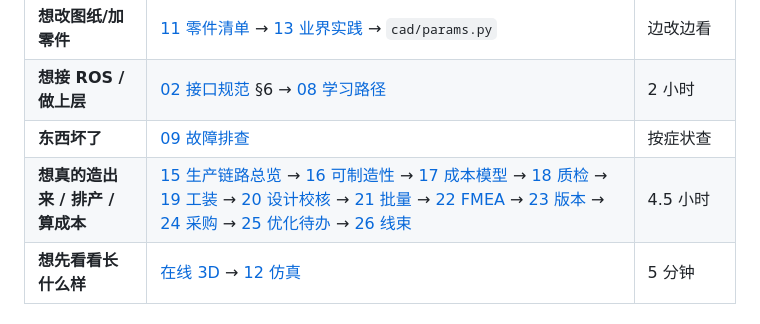
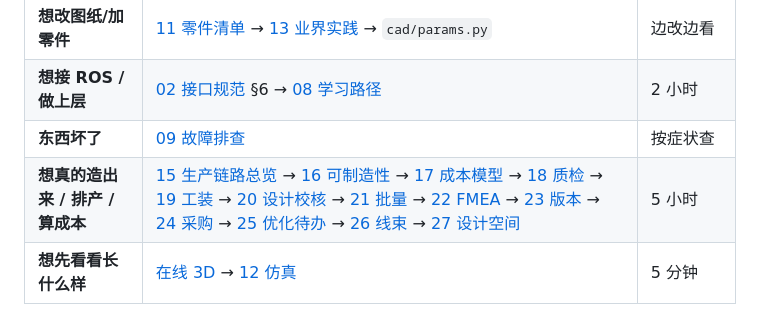
Before and after one commit to gh503/robot-modkit, a Markdown page: docs/README.md, the part around the change. GitHub-like rendering.

```diff
--- a/docs/README.md
+++ b/docs/README.md
@@ -11,7 +11,7 @@
 | **想改图纸/加零件** | [11 零件清单](11-零件清单.md) → [13 业界实践](13-业界实践对照.md) → `cad/params.py` | 边改边看 |
 | **想接 ROS / 做上层** | [02 接口规范](02-接口规范.md) §6 → [08 学习路径](08-学习路径与参考.md) | 2 小时 |
 | **东西坏了** | [09 故障排查](09-故障排查.md) | 按症状查 |
-| **想真的造出来 / 排产 / 算成本** | [15 生产链路总览](15-生产链路总览.md) → [16 可制造性](16-可制造性报告.md) → [17 成本模型](17-成本模型.md) → [18 质检](18-质检与验收.md) → [19 工装](19-工装夹具.md) → [20 设计校核](20-设计校核.md) → [21 批量](21-批量生产.md) → [22 FMEA](22-FMEA与风险.md) → [23 版本](23-版本与兼容.md) → [24 采购](24-采购与供应链.md) → [25 优化待办](25-优化待办.md) → [26 线束](26-线束加工.md) | 4.5 小时 |
+| **想真的造出来 / 排产 / 算成本** | [15 生产链路总览](15-生产链路总览.md) → [16 可制造性](16-可制造性报告.md) → [17 成本模型](17-成本模型.md) → [18 质检](18-质检与验收.md) → [19 工装](19-工装夹具.md) → [20 设计校核](20-设计校核.md) → [21 批量](21-批量生产.md) → [22 FMEA](22-FMEA与风险.md) → [23 版本](23-版本与兼容.md) → [24 采购](24-采购与供应链.md) → [25 优化待办](25-优化待办.md) → [26 线束](26-线束加工.md) → [27 设计空间](27-设计空间.md) | 5 小时 |
 | **想先看看长什么样** | [在线 3D](https://gh503.github.io/robot-modkit/) → [12 仿真](12-仿真与可视化.md) | 5 分钟 |
 
 ## 按类型（Diátaxis 四象限）
```
Also changed, not shown: CHANGELOG.md (+3 -0 lines), docs/25-优化待办.md (+3 -0 lines), docs/27-设计空间.md (added, +53 -0 lines), docs/images/design_space.png (added), 2 other files.
